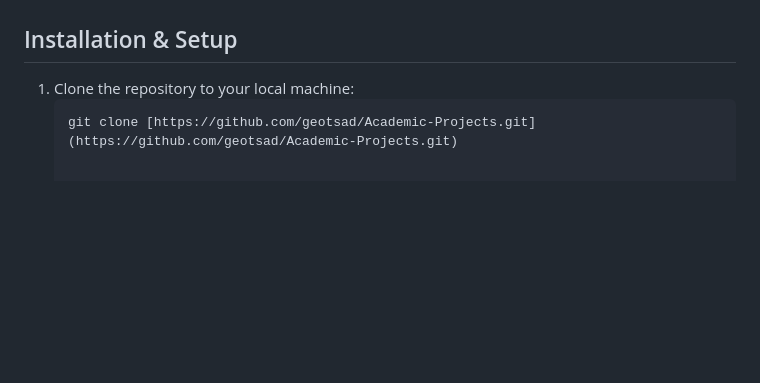
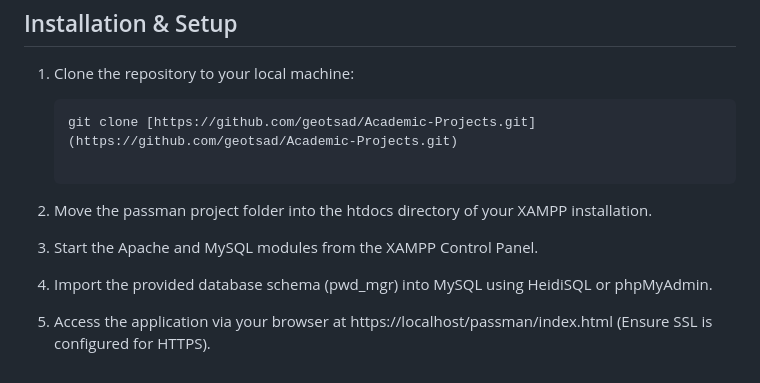
Before and after one commit to geotsad/Academic-Projects, a Markdown page: Information Systems Security - Work/README.md, the part around the change. Rendered like a GitHub page; blank space fills up the shorter version.

````diff
--- a/Information Systems Security - Work/README.md
+++ b/Information Systems Security - Work/README.md
@@ -40,3 +40,11 @@ To secure the application against the aforementioned threats, the following defe
 1. Clone the repository to your local machine:
    ```bash
    git clone [https://github.com/geotsad/Academic-Projects.git](https://github.com/geotsad/Academic-Projects.git)
+
+2. Move the passman project folder into the htdocs directory of your XAMPP installation.
+
+3. Start the Apache and MySQL modules from the XAMPP Control Panel.
+
+4. Import the provided database schema (pwd_mgr) into MySQL using HeidiSQL or phpMyAdmin.
+
+5. Access the application via your browser at https://localhost/passman/index.html (Ensure SSL is configured for HTTPS).
````
